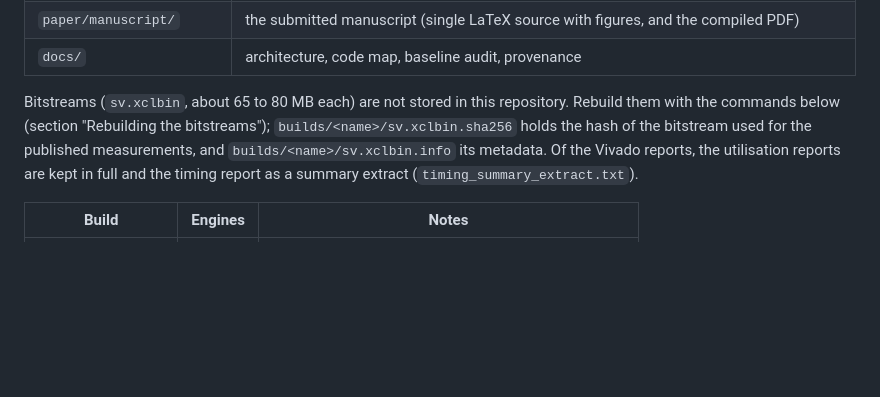
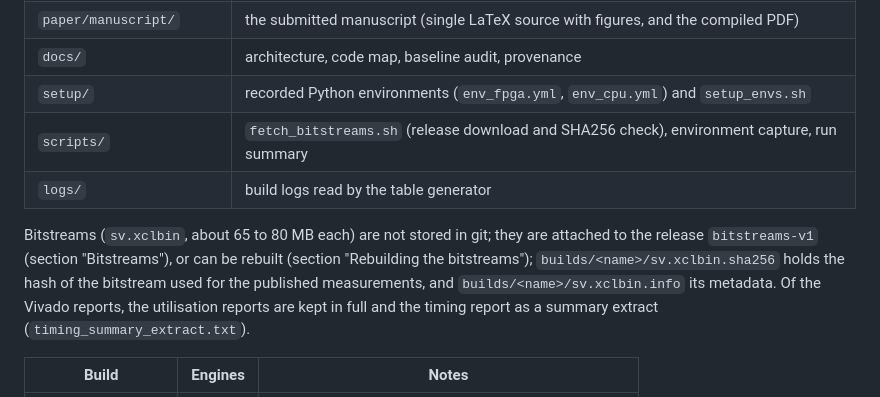
Before and after one commit to nasir26/u55c-statevector-30q, a Markdown page: README.md, the part around the change. GitHub-like rendering; blank space fills up the shorter version.

Commit message:
README: layout rows for setup, scripts and logs; bitstreams point to the release

```diff
--- a/README.md
+++ b/README.md
@@ -28,9 +28,12 @@ unit per HBM pseudo-channel, with a device-side exchange kernel (`sv_swap`) for
 | `paper/revised/` | manuscript sources (`main.tex`, `sections/`, `refs.tex`), built from `paper/generated/` and the generated figures |
 | `paper/manuscript/` | the submitted manuscript (single LaTeX source with figures, and the compiled PDF) |
 | `docs/` | architecture, code map, baseline audit, provenance |
+| `setup/` | recorded Python environments (`env_fpga.yml`, `env_cpu.yml`) and `setup_envs.sh` |
+| `scripts/` | `fetch_bitstreams.sh` (release download and SHA256 check), environment capture, run summary |
+| `logs/` | build logs read by the table generator |
 
-Bitstreams (`sv.xclbin`, about 65 to 80 MB each) are not stored in this repository. Rebuild them with the commands
-below (section "Rebuilding the bitstreams"); `builds/<name>/sv.xclbin.sha256` holds the hash of the bitstream used for
+Bitstreams (`sv.xclbin`, about 65 to 80 MB each) are not stored in git; they are attached to the release
+`bitstreams-v1` (section "Bitstreams"), or can be rebuilt (section "Rebuilding the bitstreams"); `builds/<name>/sv.xclbin.sha256` holds the hash of the bitstream used for
 the published measurements, and `builds/<name>/sv.xclbin.info` its metadata. Of the Vivado reports, the utilisation
 reports are kept in full and the timing report as a summary extract (`timing_summary_extract.txt`).
 
```
